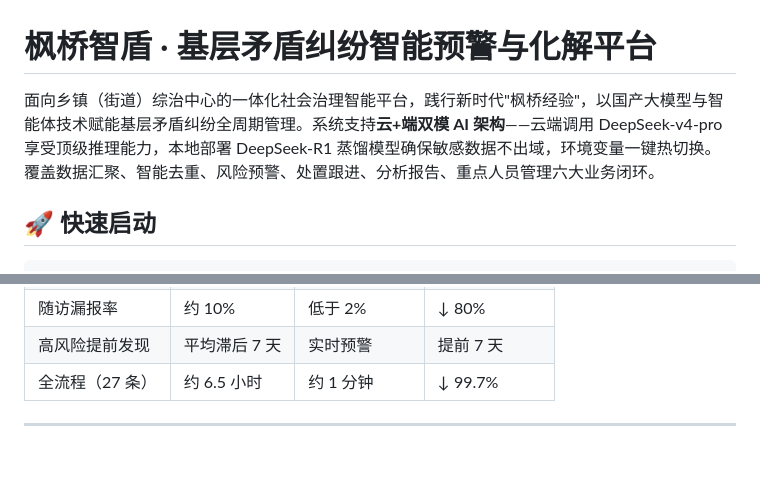
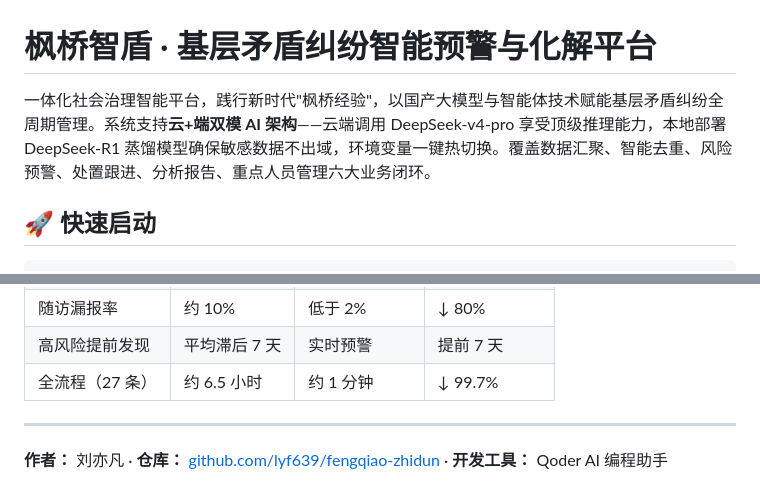
Before and after one commit to lyf639/fengqiao-zhidun, a Markdown page: README.md, 2 parts joined by grey strips. GitHub-like rendering; blank space fills up the shorter version.

Commit message:
[docs] Remove location prefix, restore author and repo link

```diff
--- a/README.md
+++ b/README.md
@@ -1,6 +1,6 @@
 # 枫桥智盾 · 基层矛盾纠纷智能预警与化解平台
 
-面向乡镇（街道）综治中心的一体化社会治理智能平台，践行新时代"枫桥经验"，以国产大模型与智能体技术赋能基层矛盾纠纷全周期管理。系统支持**云+端双模 AI 架构**——云端调用 DeepSeek-v4-pro 享受顶级推理能力，本地部署 DeepSeek-R1 蒸馏模型确保敏感数据不出域，环境变量一键热切换。覆盖数据汇聚、智能去重、风险预警、处置跟进、分析报告、重点人员管理六大业务闭环。
+一体化社会治理智能平台，践行新时代"枫桥经验"，以国产大模型与智能体技术赋能基层矛盾纠纷全周期管理。系统支持**云+端双模 AI 架构**——云端调用 DeepSeek-v4-pro 享受顶级推理能力，本地部署 DeepSeek-R1 蒸馏模型确保敏感数据不出域，环境变量一键热切换。覆盖数据汇聚、智能去重、风险预警、处置跟进、分析报告、重点人员管理六大业务闭环。
 
 ## 🚀 快速启动
 
@@ -297,3 +297,5 @@ DB_NAME=fengqiao_zhidun
 | 全流程（27 条） | 约 6.5 小时 | 约 1 分钟 | ↓ 99.7% |
 
 ---
+
+**作者：** 刘亦凡 · **仓库：** [github.com/lyf639/fengqiao-zhidun](https://github.com/lyf639/fengqiao-zhidun) · **开发工具：** Qoder AI 编程助手
```
